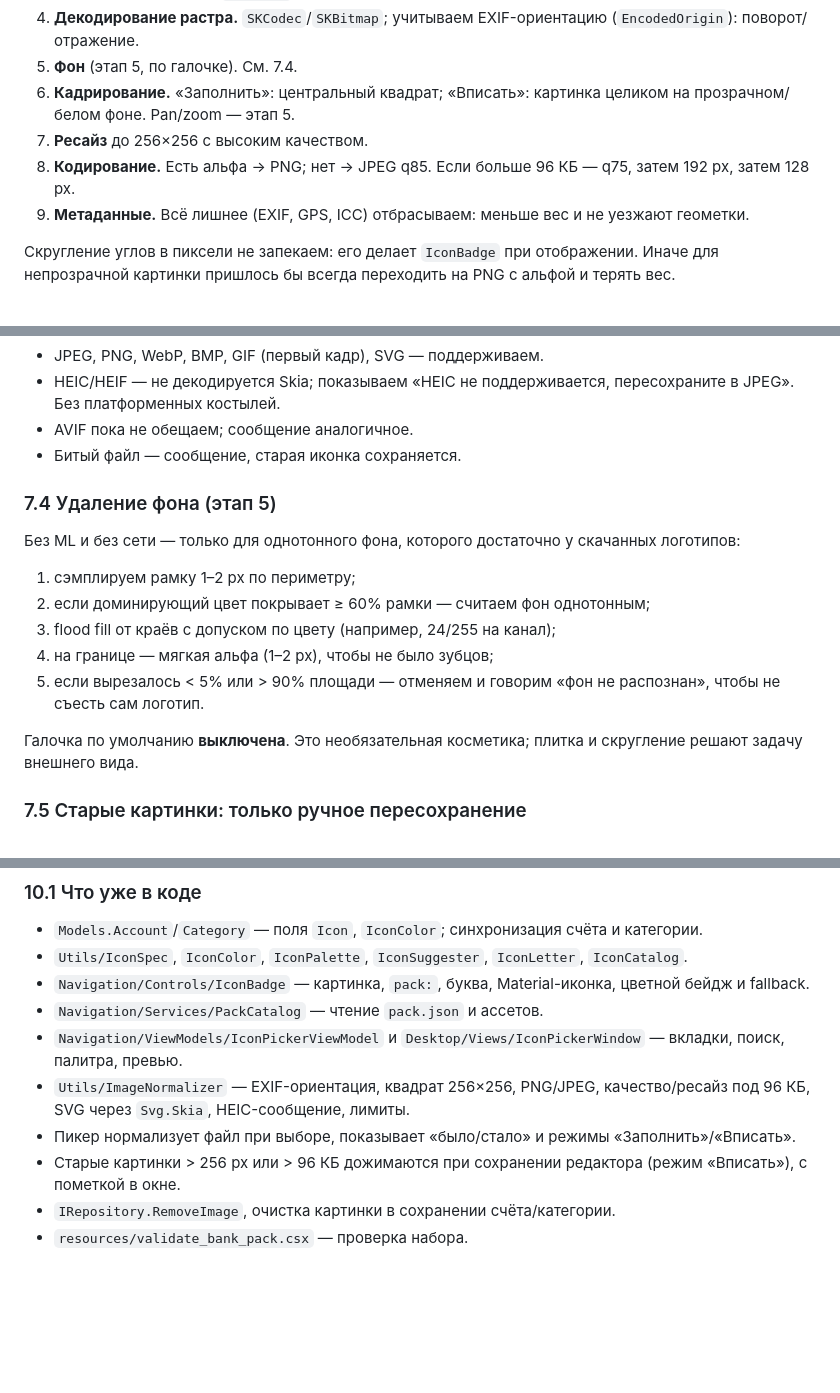
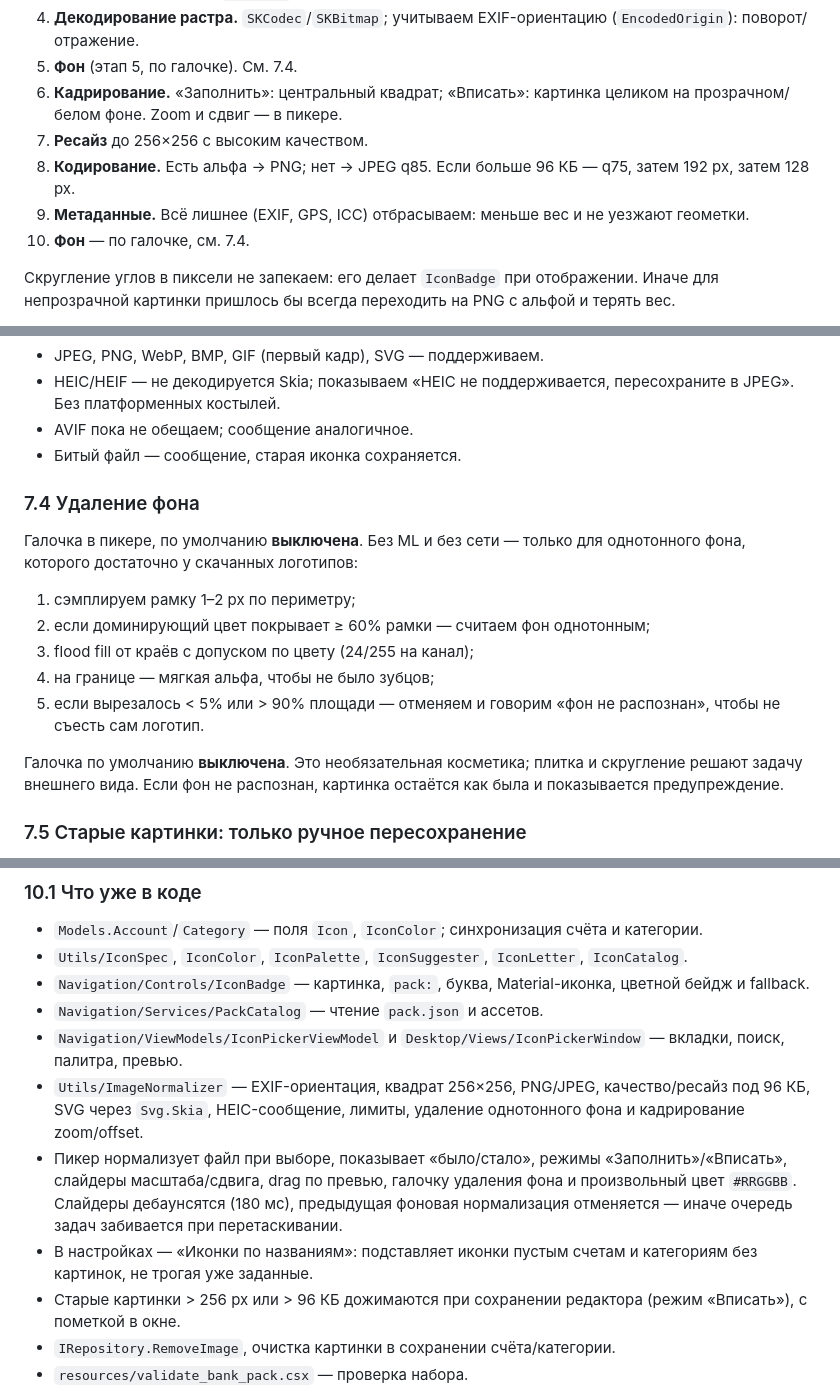
Before and after one commit to sndanil/FamilyMoney, a Markdown page: docs/entity-icons.md, 3 parts joined by grey strips. Rendered like a GitHub page; blank space fills up the shorter version.

```diff
--- a/docs/entity-icons.md
+++ b/docs/entity-icons.md
@@ -540,12 +541,13 @@ void RemoveImage(Guid id); // FileStorage.Delete + EnqueueImageDelete
    (`EncodedOrigin`): поворот/отражение.
 5. **Фон** (этап 5, по галочке). См. 7.4.
 6. **Кадрирование.** «Заполнить»: центральный квадрат; «Вписать»: картинка
-   целиком на прозрачном/белом фоне. Pan/zoom — этап 5.
+   целиком на прозрачном/белом фоне. Zoom и сдвиг — в пикере.
 7. **Ресайз** до 256×256 с высоким качеством.
 8. **Кодирование.** Есть альфа → PNG; нет → JPEG q85. Если больше 96 КБ —
    q75, затем 192 px, затем 128 px.
 9. **Метаданные.** Всё лишнее (EXIF, GPS, ICC) отбрасываем: меньше вес и не
    уезжают геометки.
+10. **Фон** — по галочке, см. 7.4.
 
 Скругление углов в пиксели не запекаем: его делает `IconBadge` при
 отображении. Иначе для непрозрачной картинки пришлось бы всегда переходить
@@ -574,20 +576,21 @@ void RemoveImage(Guid id); // FileStorage.Delete + EnqueueImageDelete
 - AVIF пока не обещаем; сообщение аналогичное.
 - Битый файл — сообщение, старая иконка сохраняется.
 
-### 7.4 Удаление фона (этап 5)
+### 7.4 Удаление фона
 
-Без ML и без сети — только для однотонного фона, которого достаточно у
-скачанных логотипов:
+Галочка в пикере, по умолчанию **выключена**. Без ML и без сети — только для
+однотонного фона, которого достаточно у скачанных логотипов:
 
 1. сэмплируем рамку 1–2 px по периметру;
 2. если доминирующий цвет покрывает ≥ 60% рамки — считаем фон однотонным;
-3. flood fill от краёв с допуском по цвету (например, 24/255 на канал);
-4. на границе — мягкая альфа (1–2 px), чтобы не было зубцов;
+3. flood fill от краёв с допуском по цвету (24/255 на канал);
+4. на границе — мягкая альфа, чтобы не было зубцов;
 5. если вырезалось < 5% или > 90% площади — отменяем и говорим «фон не
    распознан», чтобы не съесть сам логотип.
 
 Галочка по умолчанию **выключена**. Это необязательная косметика; плитка и
-скругление решают задачу внешнего вида.
+скругление решают задачу внешнего вида. Если фон не распознан, картинка
+остаётся как была и показывается предупреждение.
 
 ### 7.5 Старые картинки: только ручное пересохранение
 
@@ -790,9 +793,15 @@ src/FamilyMoney.Navigation/Assets/Packs/
 - `Navigation/ViewModels/IconPickerViewModel` и
   `Desktop/Views/IconPickerWindow` — вкладки, поиск, палитра, превью.
 - `Utils/ImageNormalizer` — EXIF-ориентация, квадрат 256×256, PNG/JPEG,
-  качество/ресайз под 96 КБ, SVG через `Svg.Skia`, HEIC-сообщение, лимиты.
-- Пикер нормализует файл при выборе, показывает «было/стало» и режимы
-  «Заполнить»/«Вписать».
+  качество/ресайз под 96 КБ, SVG через `Svg.Skia`, HEIC-сообщение, лимиты,
+  удаление однотонного фона и кадрирование zoom/offset.
+- Пикер нормализует файл при выборе, показывает «было/стало», режимы
+  «Заполнить»/«Вписать», слайдеры масштаба/сдвига, drag по превью, галочку
+  удаления фона и произвольный цвет `#RRGGBB`. Слайдеры дебаунсятся (180 мс),
+  предыдущая фоновая нормализация отменяется — иначе очередь задач
+  забивается при перетаскивании.
+- В настройках — «Иконки по названиям»: подставляет иконки пустым счетам и
+  категориям без картинок, не трогая уже заданные.
 - Старые картинки > 256 px или > 96 КБ дожимаются при сохранении редактора
   (режим «Вписать»), с пометкой в окне.
 - `IRepository.RemoveImage`, очистка картинки в сохранении счёта/категории.
```
Also changed, not shown: other parts of docs/entity-icons.md (+12 -7 lines), docs/mockups/icon-picker-color-actual.png (added), docs/mockups/icon-picker-file-actual.png, 7 other files.
